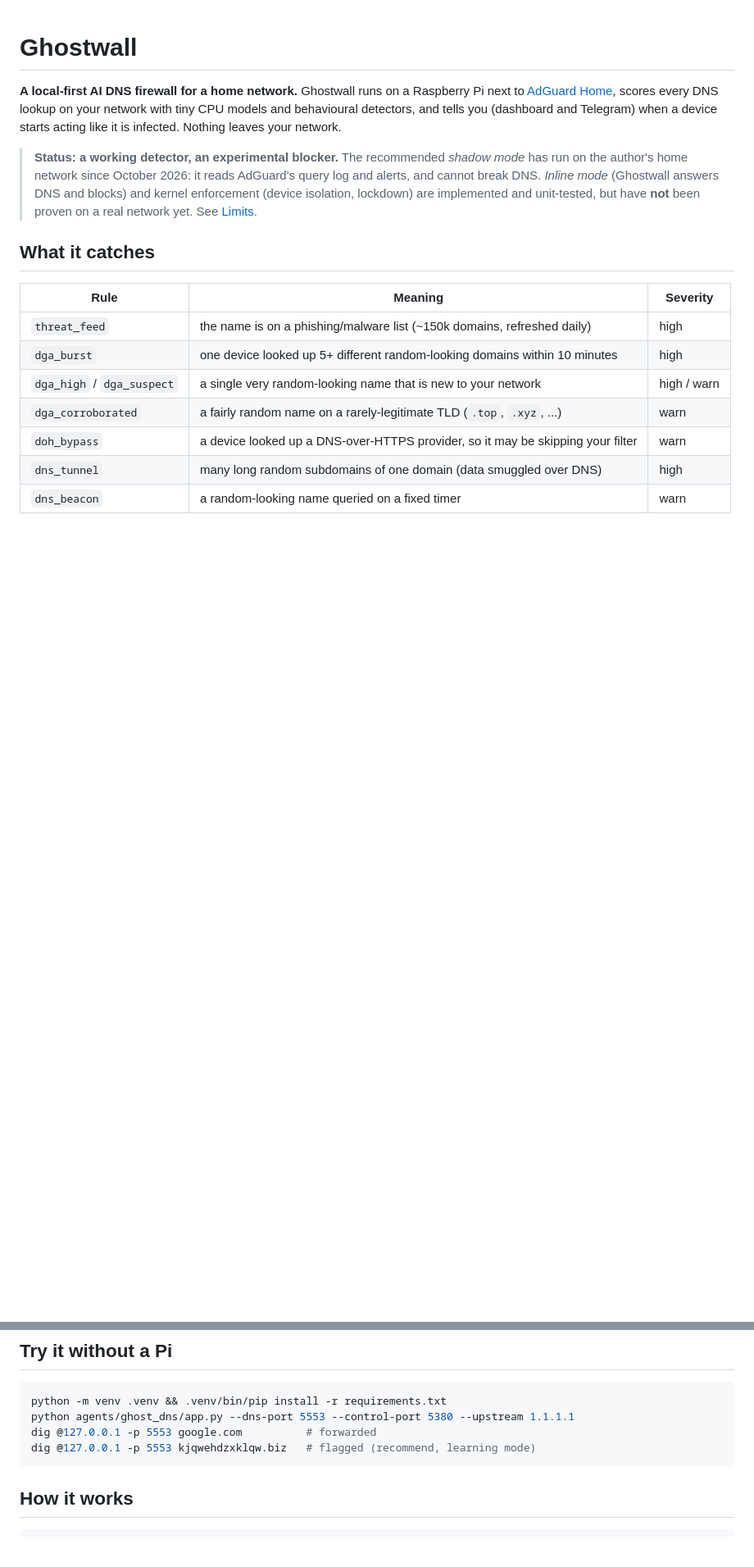
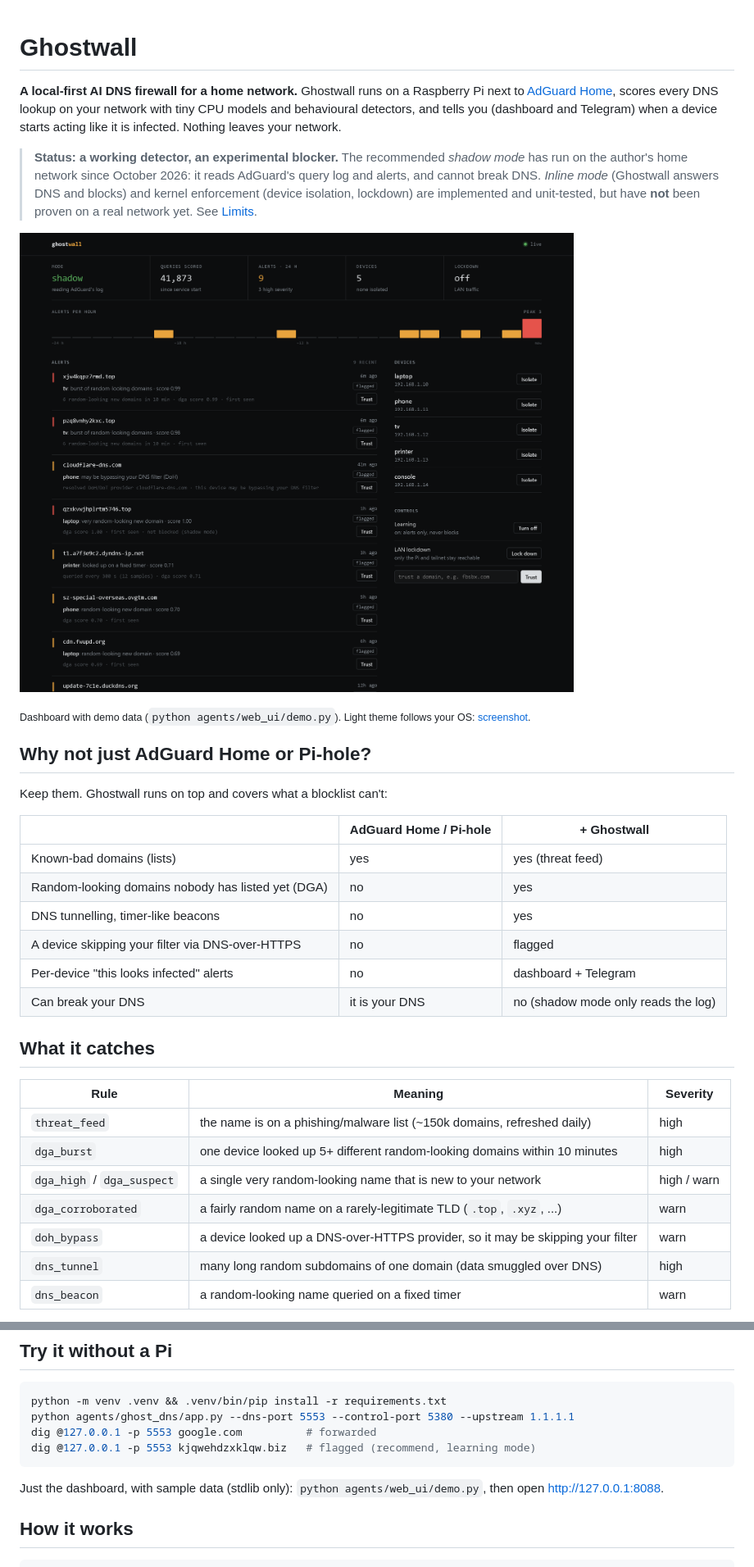
Before and after one commit to TRXAlpha/ghostwall, a Markdown page: README.md, 2 parts joined by grey strips. Shown at 82% size. GitHub-like rendering; pictures changed too: docs/img/dashboard.png (added); blank space fills up the shorter version.

Commit message:
Dashboard redesign, demo mode, screenshots, README comparison
Co-Authored-By: Claude Opus 5.5 <noreply@anthropic.com>

````diff
--- a/README.md
+++ b/README.md
@@ -13,6 +13,24 @@ leaves your network.
 > and unit-tested, but have **not** been proven on a real network yet. See
 > [Limits](#limits).
 
+![Ghostwall dashboard](docs/img/dashboard.png)
+
+<sub>Dashboard with demo data (`python agents/web_ui/demo.py`). Light theme follows your OS:
+[screenshot](docs/img/dashboard-light.png).</sub>
+
+## Why not just AdGuard Home or Pi-hole?
+
+Keep them. Ghostwall runs on top and covers what a blocklist can't:
+
+| | AdGuard Home / Pi-hole | + Ghostwall |
+|---|---|---|
+| Known-bad domains (lists) | yes | yes (threat feed) |
+| Random-looking domains nobody has listed yet (DGA) | no | yes |
+| DNS tunnelling, timer-like beacons | no | yes |
+| A device skipping your filter via DNS-over-HTTPS | no | flagged |
+| Per-device "this looks infected" alerts | no | dashboard + Telegram |
+| Can break your DNS | it is your DNS | no (shadow mode only reads the log) |
+
 ## What it catches
 
 | Rule | Meaning | Severity |
@@ -79,6 +105,9 @@ python agents/ghost_dns/app.py --dns-port 5553 --control-port 5380 --upstream 1.
 dig @127.0.0.1 -p 5553 google.com          # forwarded
 dig @127.0.0.1 -p 5553 kjqwehdzxklqw.biz   # flagged (recommend, learning mode)
 ```
+
+Just the dashboard, with sample data (stdlib only): `python agents/web_ui/demo.py`, then
+open http://127.0.0.1:8088.
 
 ## How it works
 
````
Also changed, not shown: other parts of README.md (+9 -1 lines), docs/img/dashboard-light.png (added), 3 other files.
